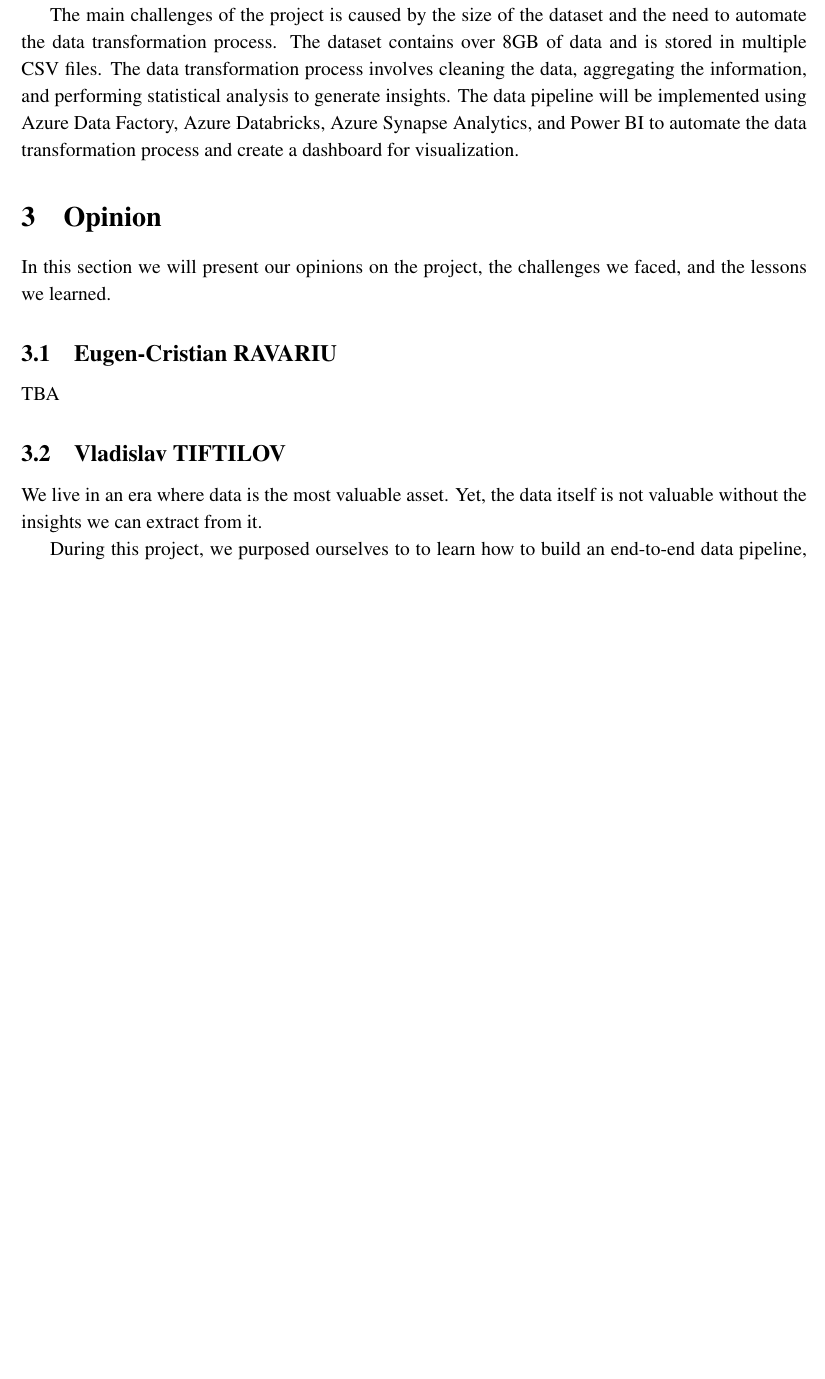
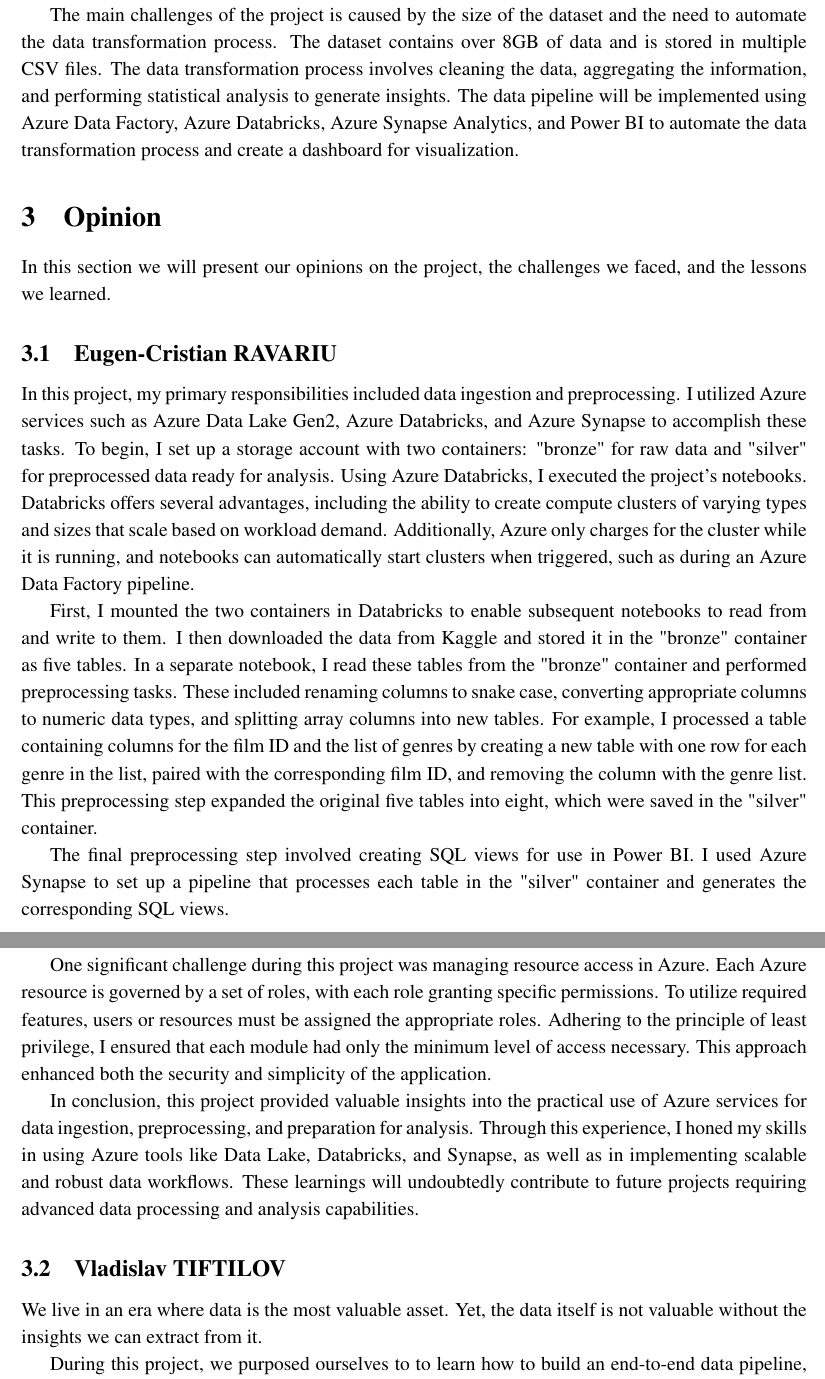
Before and after one commit to vladtf/datadot-e2e-data-pipeline, a LaTeX document (documentation/e2edatapipeline.tex): part of page 4 of 8 before the commit and two parts of pages 4 and 5 of 9 after it, the two joined at a grey line, cut so that both start at the same text, the shorter picture padded with empty space. Compiled offline with pdfLaTeX.

Commit message:
Update e2edatapipeline.tex

```diff
--- a/documentation/e2edatapipeline.tex
+++ b/documentation/e2edatapipeline.tex
@@ -104,7 +104,30 @@
 
 \subsection{Eugen-Cristian RAVARIU}
 
-TBA
+In this project, my primary responsibilities included data ingestion and preprocessing. I utilized Azure services such as Azure Data Lake Gen2, Azure Databricks, and Azure Synapse to accomplish these tasks.
+To begin, I set up a storage account with two containers: "bronze" for raw data and "silver" for preprocessed data ready for analysis. Using Azure Databricks, I executed the project's notebooks.
+Databricks offers several advantages, including the ability to create compute clusters of varying types and sizes that scale based on workload demand.
+Additionally, Azure only charges for the cluster while it is running, and notebooks can automatically start clusters when triggered, such as during an Azure Data Factory pipeline.
+
+First, I mounted the two containers in Databricks to enable subsequent notebooks to read from and write to them. I then downloaded the data from Kaggle and stored it in the "bronze" container as five tables.
+In a separate notebook, I read these tables from the "bronze" container and performed preprocessing tasks.
+These included renaming columns to snake case, converting appropriate columns to numeric data types, and splitting array columns into new tables.
+For example, I processed a table containing columns for the film ID and the list of genres by creating a new table with one row for each genre in the list, paired with the corresponding film ID, and removing the column with the genre list.
+This preprocessing step expanded the original five tables into eight, which were saved in the "silver" container.
+
+The final preprocessing step involved creating SQL views for use in Power BI.
+I used Azure Synapse to set up a pipeline that processes each table in the "silver" container and generates the corresponding SQL views.
+
+One significant challenge during this project was managing resource access in Azure.
+Each Azure resource is governed by a set of roles, with each role granting specific permissions.
+To utilize required features, users or resources must be assigned the appropriate roles.
+Adhering to the principle of least privilege, I ensured that each module had only the minimum level of access necessary.
+This approach enhanced both the security and simplicity of the application.
+
+In conclusion, this project provided valuable insights into the practical use of Azure services for data ingestion, preprocessing, and preparation for analysis.
+Through this experience, I honed my skills in using Azure tools like Data Lake, Databricks, and Synapse, as well as in implementing scalable and robust data workflows.
+These learnings will undoubtedly contribute to future projects requiring advanced data processing and analysis capabilities.
+
 
 \subsection{Vladislav TIFTILOV}
 
```
